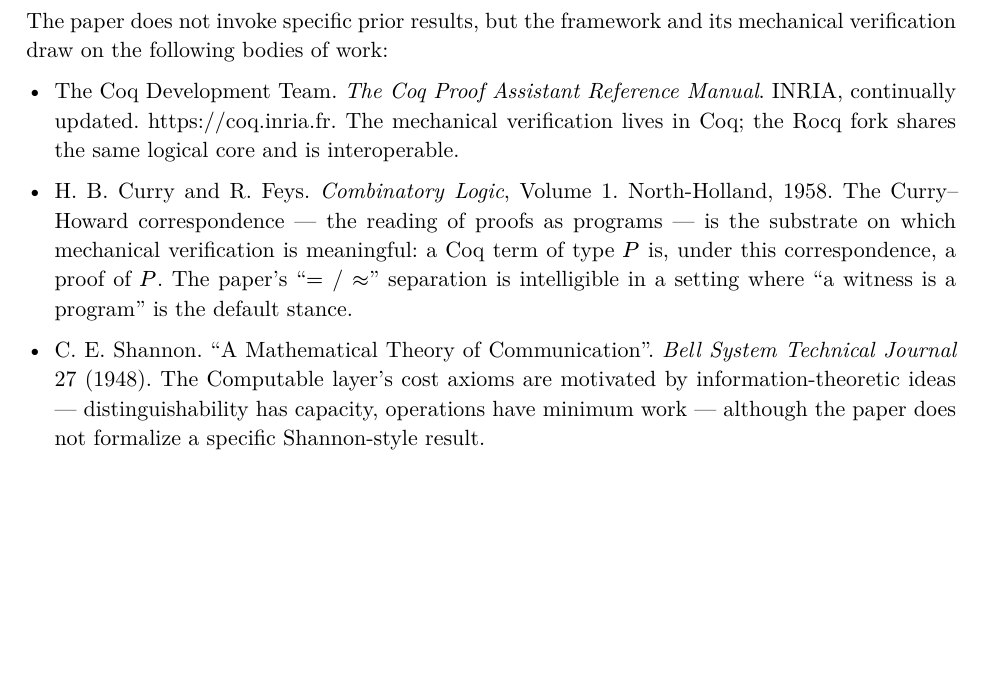
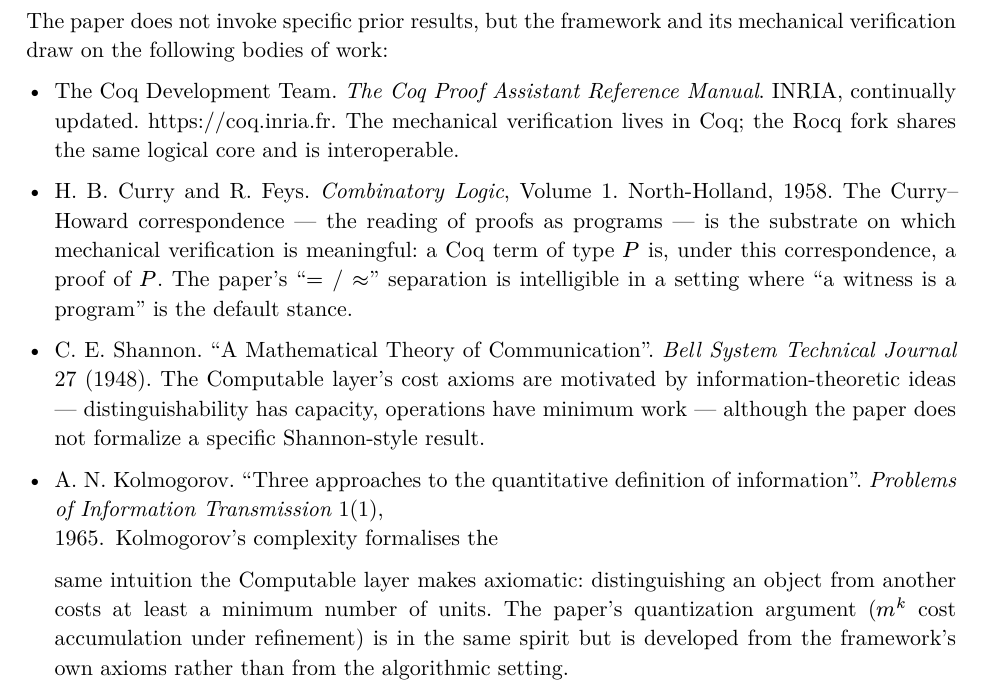
Before and after one commit to ren-jjr-ab/paper1, a Typst document (paper.typ): part of page 12 of 12, cut so that both start at the same text, the shorter picture padded with empty space. The pictures show the PDF file paper.pdf that the author committed with the source.

Commit message:
Add Kolmogorov 1965 reference for minimum-cost intuition

```diff
--- a/paper.typ
+++ b/paper.typ
@@ -1110,3 +1110,16 @@ draw on the following bodies of work:
   distinguishability has capacity, operations
   have minimum work — although the paper does not
   formalize a specific Shannon-style result.
+
+- A. N. Kolmogorov. "Three approaches to the
+  quantitative definition of information".
+  _Problems of Information Transmission_ 1(1),
+  1965. Kolmogorov's complexity formalises the
+  same intuition the Computable layer makes
+  axiomatic: distinguishing an object from
+  another costs at least a minimum number of
+  units. The paper's quantization argument ($m^k$
+  cost accumulation under refinement) is in
+  the same spirit but is developed from the
+  framework's own axioms rather than from the
+  algorithmic setting.
```
Also changed, not shown: paper.pdf.
